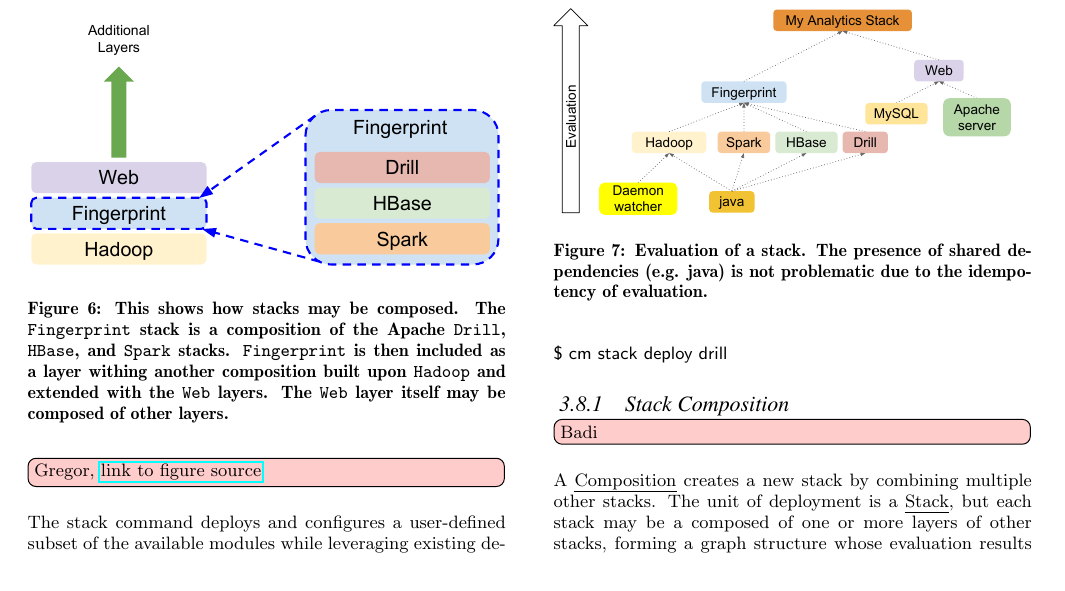
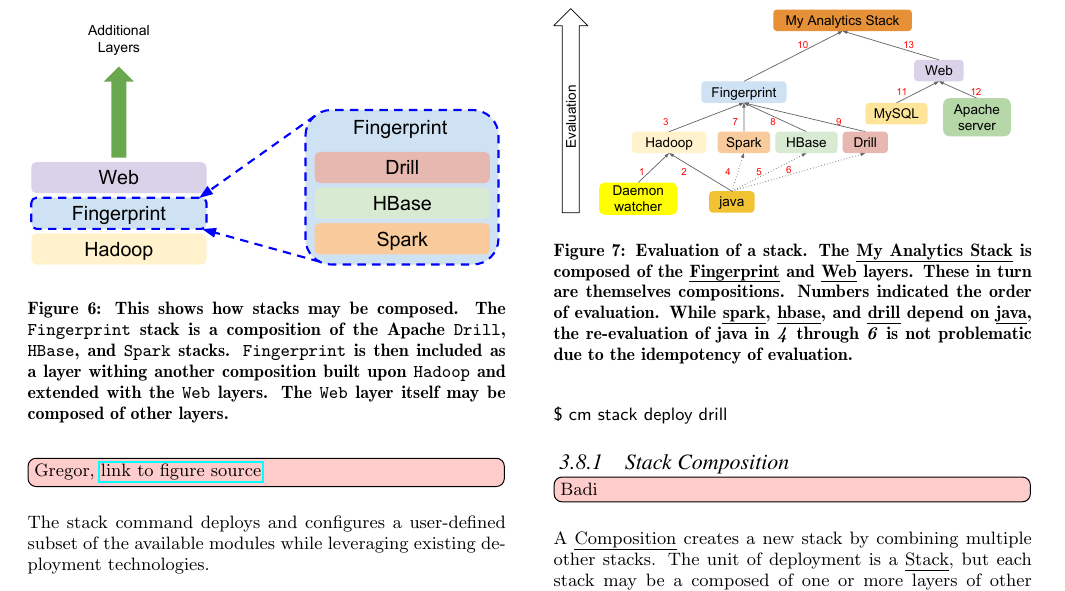
Before and after one commit to cyberaide/nist, a LaTeX paper (vonLaszewski-nist.tex, which reads content.tex): part of page 7 of 11, cut so that both start at the same text. Compiled offline with pdfLaTeX.

Commit message:
chg:dev: stack graph figure: add number for eval order

```diff
--- a/content.tex
+++ b/content.tex
@@ -734,7 +734,12 @@
 \centering
 \includegraphics[width=1\columnwidth]{images/cloudmesh-stack-graph.pdf}
 \caption{Evaluation of a stack.
-  The presence of shared dependencies (e.g. java) is not problematic due to the idempotency of evaluation.
+  The \emph{My Analytics Stack} is composed of the \emph{Fingerprint} and \emph{Web} layers.
+  These in turn are themselves compositions.
+  Numbers indicated the order of evaluation.
+  While \emph{spark}, \emph{hbase}, and \emph{drill} depend on \emph{java},
+  the re-evaluation of java in \textit{4} through \textit{6}
+  is not problematic due to the idempotency of evaluation.
   \label{F:stack-graph}}
 \end{figure}
 
```
Also changed, not shown: images/cloudmesh-stack-graph.pdf, content.tex (3 more changed lines).
